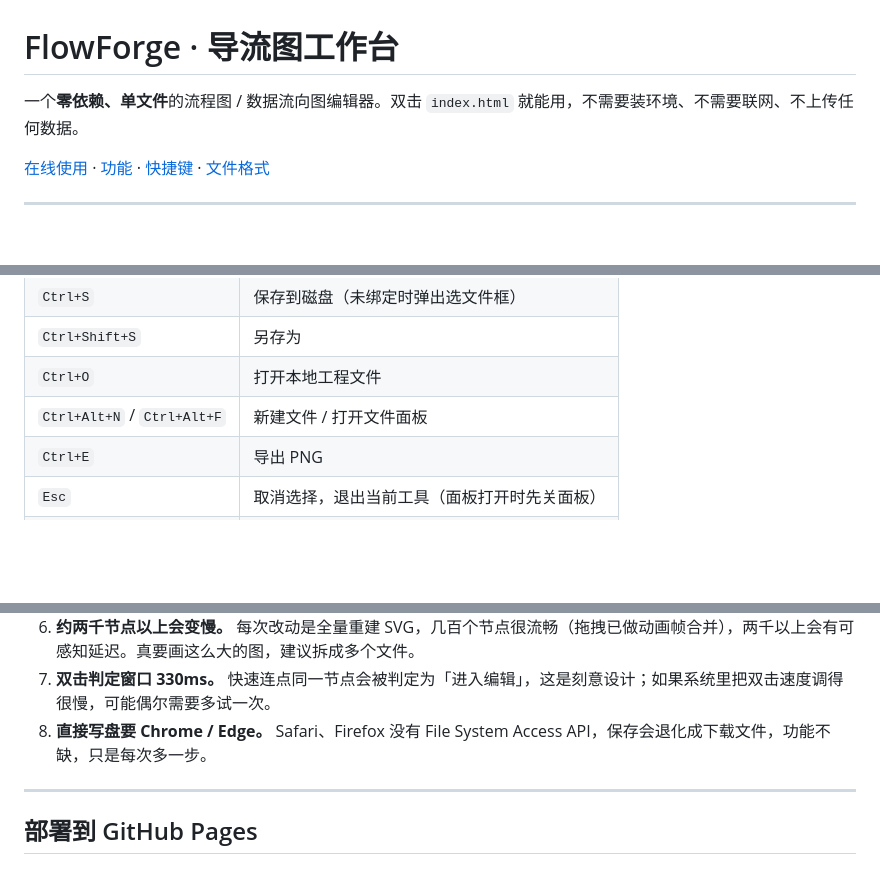
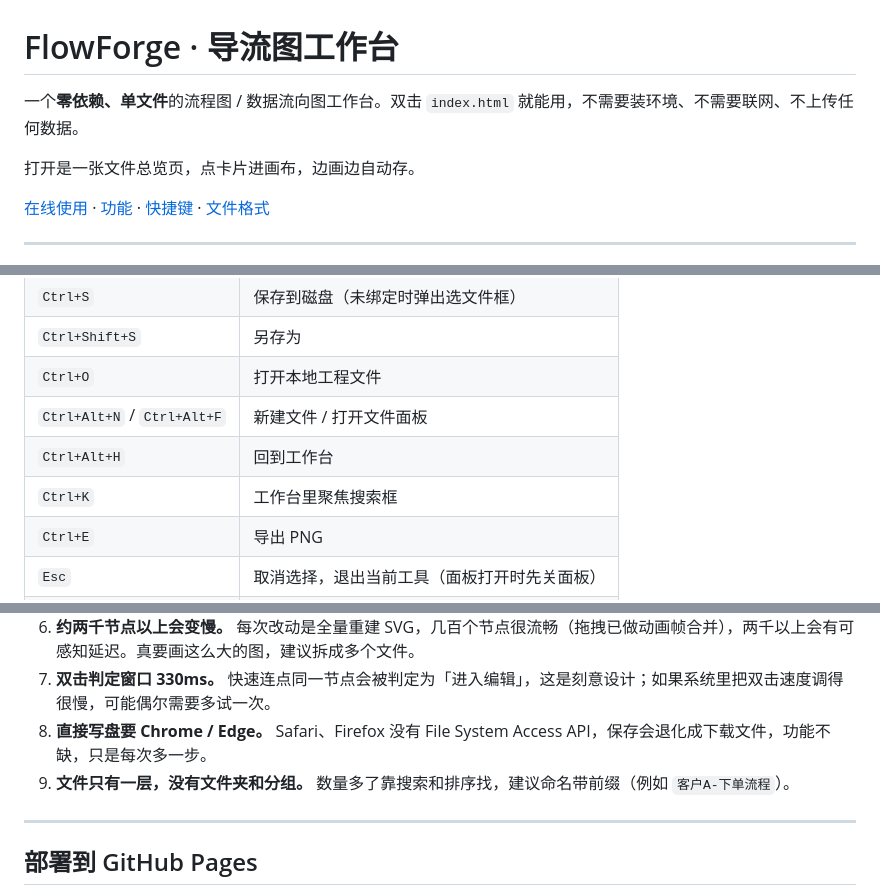
Before and after one commit to shexiao123/flowforge, a Markdown page: README.md, 3 parts joined by grey strips. GitHub-like rendering; blank space fills up the shorter version.

```diff
--- a/README.md
+++ b/README.md
@@ -1,6 +1,8 @@
 # FlowForge · 导流图工作台
 
-一个**零依赖、单文件**的流程图 / 数据流向图编辑器。双击 `index.html` 就能用，不需要装环境、不需要联网、不上传任何数据。
+一个**零依赖、单文件**的流程图 / 数据流向图工作台。双击 `index.html` 就能用，不需要装环境、不需要联网、不上传任何数据。
+
+打开是一张文件总览页，点卡片进画布，边画边自动存。
 
 [在线使用](https://shexiao123.github.io/flowforge/) · [功能](#功能) · [快捷键](#快捷键) · [文件格式](#文件格式)
 
@@ -171,6 +189,8 @@ python -m http.server 8080
 | `Ctrl+Shift+S` | 另存为 |
 | `Ctrl+O` | 打开本地工程文件 |
 | `Ctrl+Alt+N` / `Ctrl+Alt+F` | 新建文件 / 打开文件面板 |
+| `Ctrl+Alt+H` | 回到工作台 |
+| `Ctrl+K` | 工作台里聚焦搜索框 |
 | `Ctrl+E` | 导出 PNG |
 | `Esc` | 取消选择，退出当前工具（面板打开时先关面板） |
 | `右键` | 上下文菜单 |
@@ -258,6 +278,7 @@ a,b,增量,0,auto,auto
 6. **约两千节点以上会变慢。** 每次改动是全量重建 SVG，几百个节点很流畅（拖拽已做动画帧合并），两千以上会有可感知延迟。真要画这么大的图，建议拆成多个文件。
 7. **双击判定窗口 330ms。** 快速连点同一节点会被判定为「进入编辑」，这是刻意设计；如果系统里把双击速度调得很慢，可能偶尔需要多试一次。
 8. **直接写盘要 Chrome / Edge。** Safari、Firefox 没有 File System Access API，保存会退化成下载文件，功能不缺，只是每次多一步。
+9. **文件只有一层，没有文件夹和分组。** 数量多了靠搜索和排序找，建议命名带前缀（例如 `客户A-下单流程`）。
 
 ---
 
```
Also changed, not shown: other parts of README.md (+19 -1 lines), docs/preview-dark.png, docs/preview-files.png, docs/preview-light.png, docs/preview-workspace.png (added), 8 other files.
